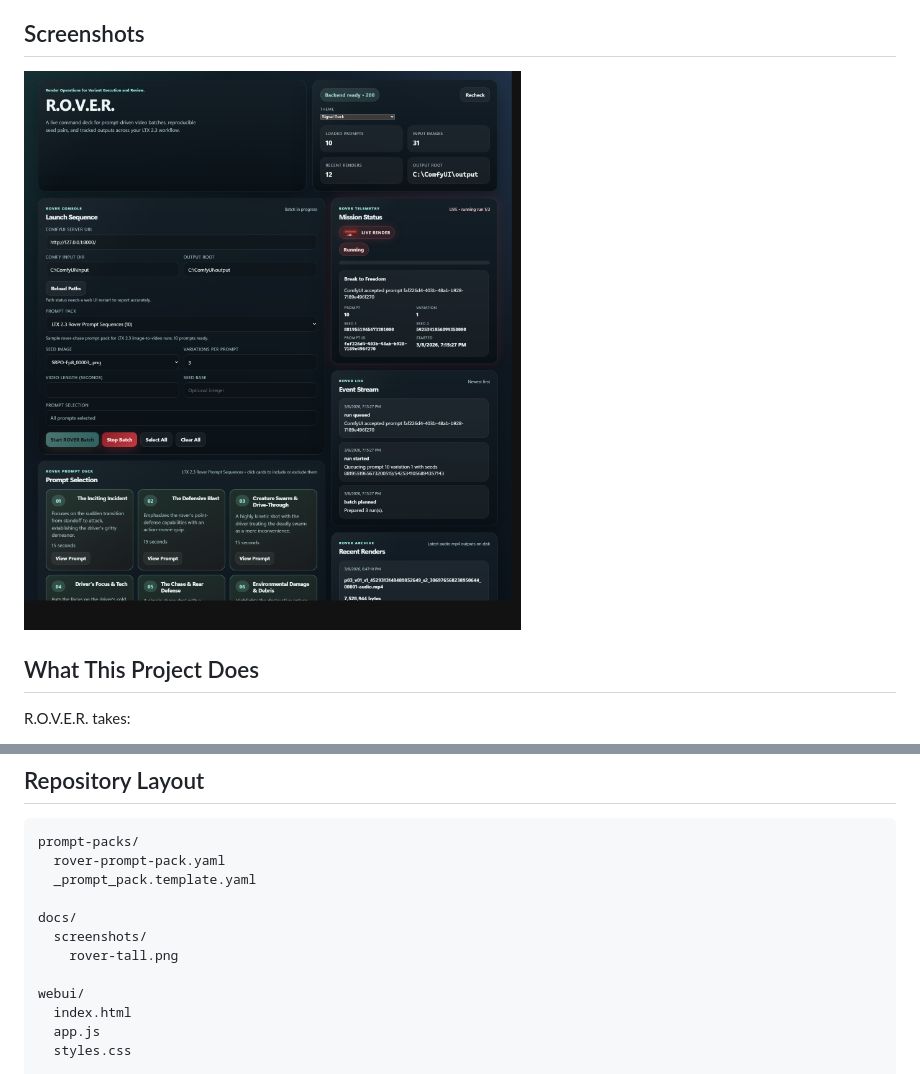
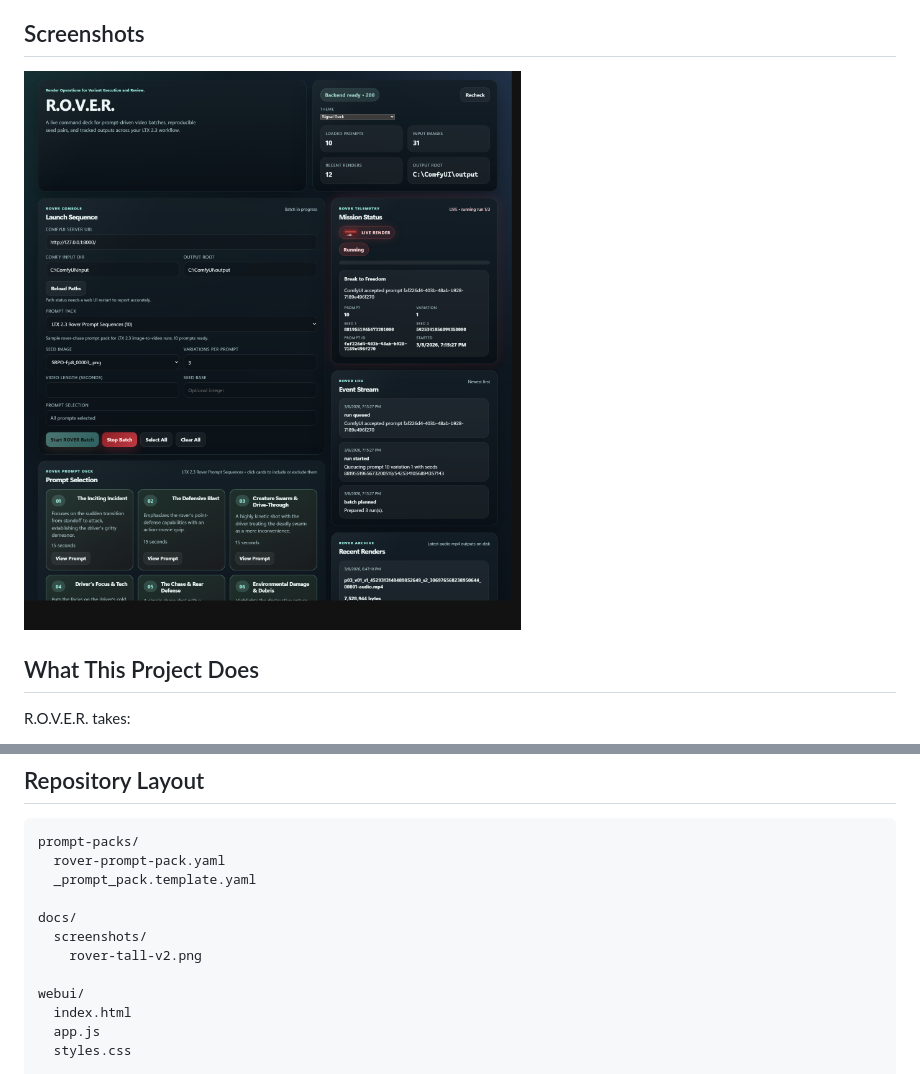
Before and after one commit to SomaliSkinnyAI/rover-ltx23, a Markdown page: README.md, 2 parts joined by grey strips. GitHub-like rendering.

Commit message:
Rename README screenshot to bust GitHub cache

```diff
--- a/README.md
+++ b/README.md
@@ -37,7 +37,7 @@ python -m pip install -r .\requirements.txt
 
 ## Screenshots
 
-![ROVER tall overview](docs/screenshots/rover-tall.png)
+![ROVER tall overview](docs/screenshots/rover-tall-v2.png)
 
 ## What This Project Does
 
@@ -105,7 +105,7 @@ prompt-packs/
 
 docs/
   screenshots/
-    rover-tall.png
+    rover-tall-v2.png
 
 webui/
   index.html
```
Also changed, not shown: docs/screenshots/rover-tall-v2.png (renamed from docs/screenshots/rover-tall.png).
